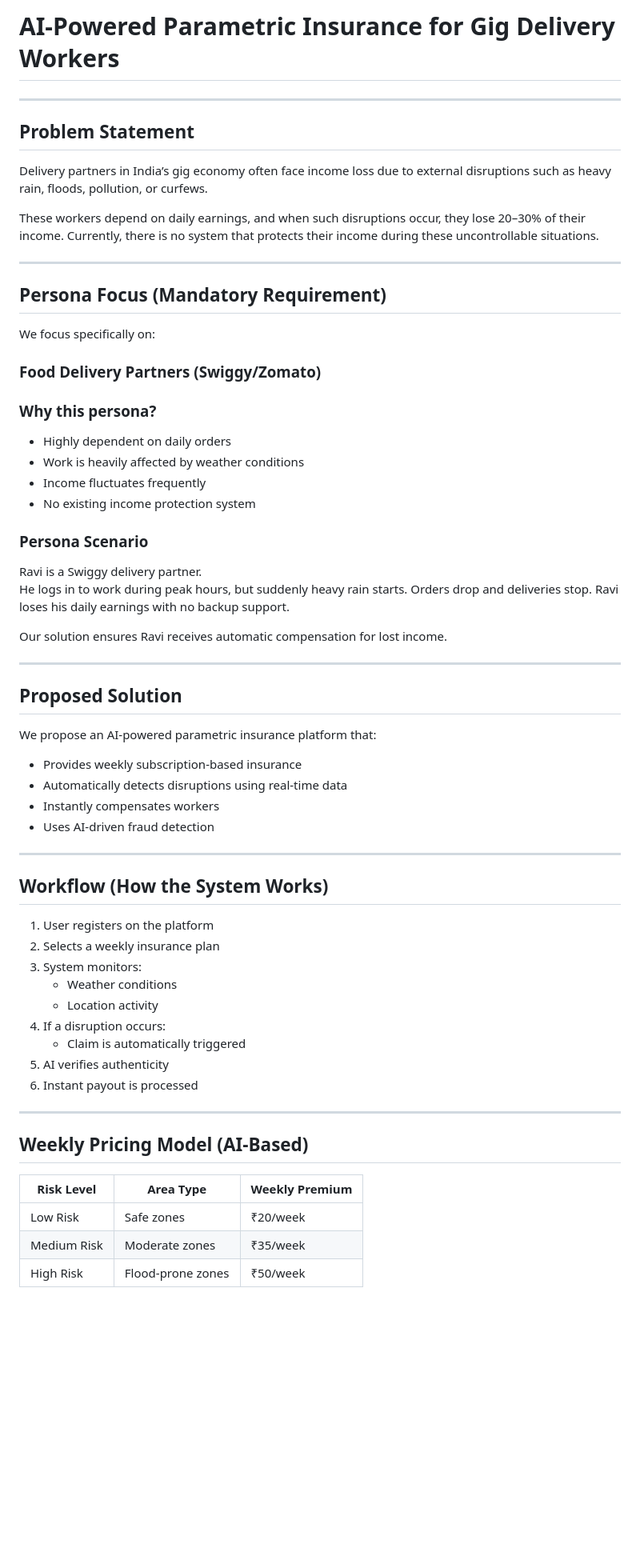
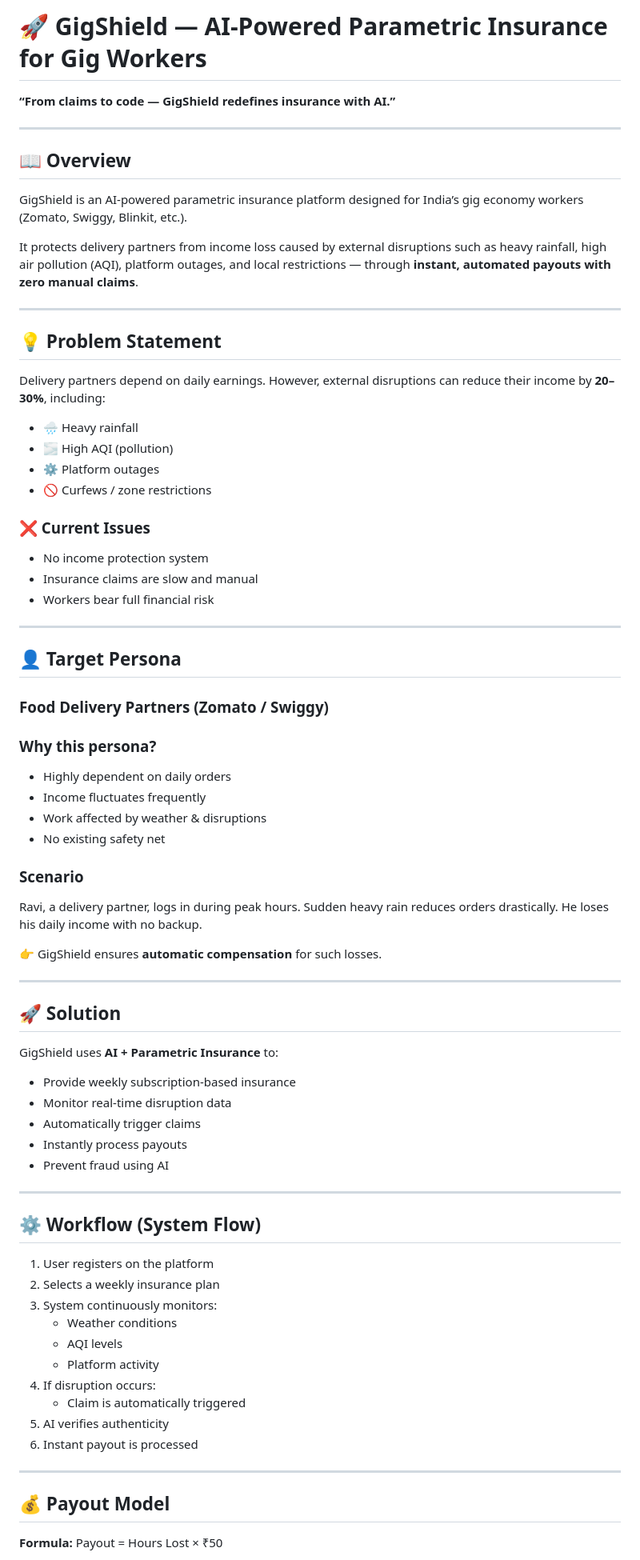
Before and after one commit to amrutha-777/parametric-insurance-platform, a Markdown page: README.md, the part around one of its changes. Shown at 80% size. GitHub-like rendering; blank space fills up the shorter version.

```diff
--- a/README.md
+++ b/README.md
@@ -1,66 +1,80 @@
-# AI-Powered Parametric Insurance for Gig Delivery Workers
+# 🚀 GigShield — AI-Powered Parametric Insurance for Gig Workers
+
+**“From claims to code — GigShield redefines insurance with AI.”**
 
 ---
 
-## Problem Statement
+## 📖 Overview
 
-Delivery partners in India’s gig economy often face income loss due to external disruptions such as heavy rain, floods, pollution, or curfews.
+GigShield is an AI-powered parametric insurance platform designed for India’s gig economy workers (Zomato, Swiggy, Blinkit, etc.).
 
-These workers depend on daily earnings, and when such disruptions occur, they lose 20–30% of their income. Currently, there is no system that protects their income during these uncontrollable situations.
+It protects delivery partners from income loss caused by external disruptions such as heavy rainfall, high air pollution (AQI), platform outages, and local restrictions — through **instant, automated payouts with zero manual claims**.
 
 ---
 
-## Persona Focus (Mandatory Requirement)
+## 💡 Problem Statement
 
-We focus specifically on:
+Delivery partners depend on daily earnings. However, external disruptions can reduce their income by **20–30%**, including:
 
-### Food Delivery Partners (Swiggy/Zomato)
+- 🌧️ Heavy rainfall
+- 🌫️ High AQI (pollution)
+- ⚙️ Platform outages
+- 🚫 Curfews / zone restrictions
+
+### ❌ Current Issues
+- No income protection system
+- Insurance claims are slow and manual
+- Workers bear full financial risk
+
+---
+
+## 👤 Target Persona
+
+### Food Delivery Partners (Zomato / Swiggy)
 
 ### Why this persona?
 - Highly dependent on daily orders
-- Work is heavily affected by weather conditions
 - Income fluctuates frequently
-- No existing income protection system
+- Work affected by weather & disruptions
+- No existing safety net
 
-### Persona Scenario
+### Scenario
 
-Ravi is a Swiggy delivery partner.
-He logs in to work during peak hours, but suddenly heavy rain starts. Orders drop and deliveries stop. Ravi loses his daily earnings with no backup support.
+Ravi, a delivery partner, logs in during peak hours. Sudden heavy rain reduces orders drastically. He loses his daily income with no backup.
 
-Our solution ensures Ravi receives automatic compensation for lost income.
+👉 GigShield ensures **automatic compensation** for such losses.
 
 ---
 
-## Proposed Solution
+## 🚀 Solution
 
-We propose an AI-powered parametric insurance platform that:
+GigShield uses **AI + Parametric Insurance** to:
 
-- Provides weekly subscription-based insurance
-- Automatically detects disruptions using real-time data
-- Instantly compensates workers
-- Uses AI-driven fraud detection
+- Provide weekly subscription-based insurance
+- Monitor real-time disruption data
+- Automatically trigger claims
+- Instantly process payouts
+- Prevent fraud using AI
 
 ---
 
-## Workflow (How the System Works)
+## ⚙️ Workflow (System Flow)
 
 1. User registers on the platform
 2. Selects a weekly insurance plan
-3. System monitors:
+3. System continuously monitors:
    - Weather conditions
-   - Location activity
-4. If a disruption occurs:
+   - AQI levels
+   - Platform activity
+4. If disruption occurs:
    - Claim is automatically triggered
 5. AI verifies authenticity
 6. Instant payout is processed
 
 ---
 
-## Weekly Pricing Model (AI-Based)
+## 💰 Payout Model
 
-| Risk Level | Area Type | Weekly Premium |
-|-----------|----------|----------------|
-| Low Risk  | Safe zones | ₹20/week |
-| Medium Risk | Moderate zones | ₹35/week |
-| High Risk | Flood-prone zones | ₹50/week |
+**Formula:**
+Payout = Hours Lost × ₹50
 
```
Also changed, not shown: other parts of README.md (+144 -99 lines).
